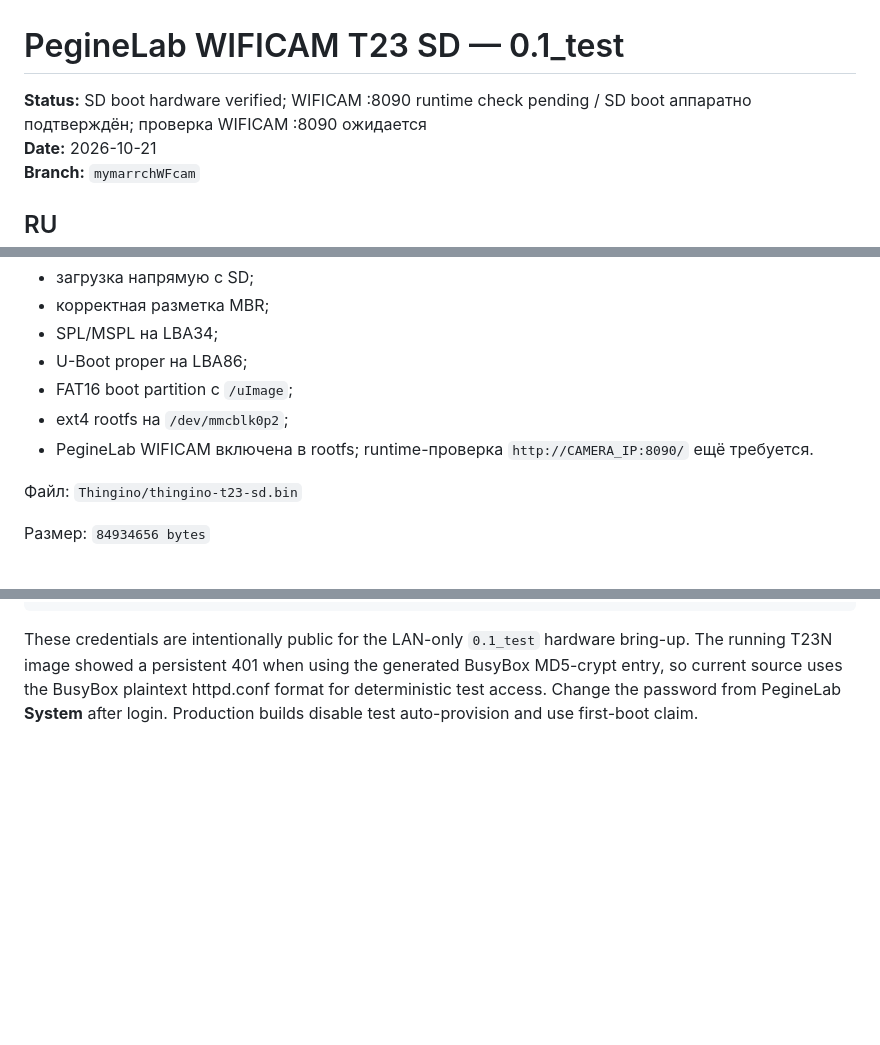
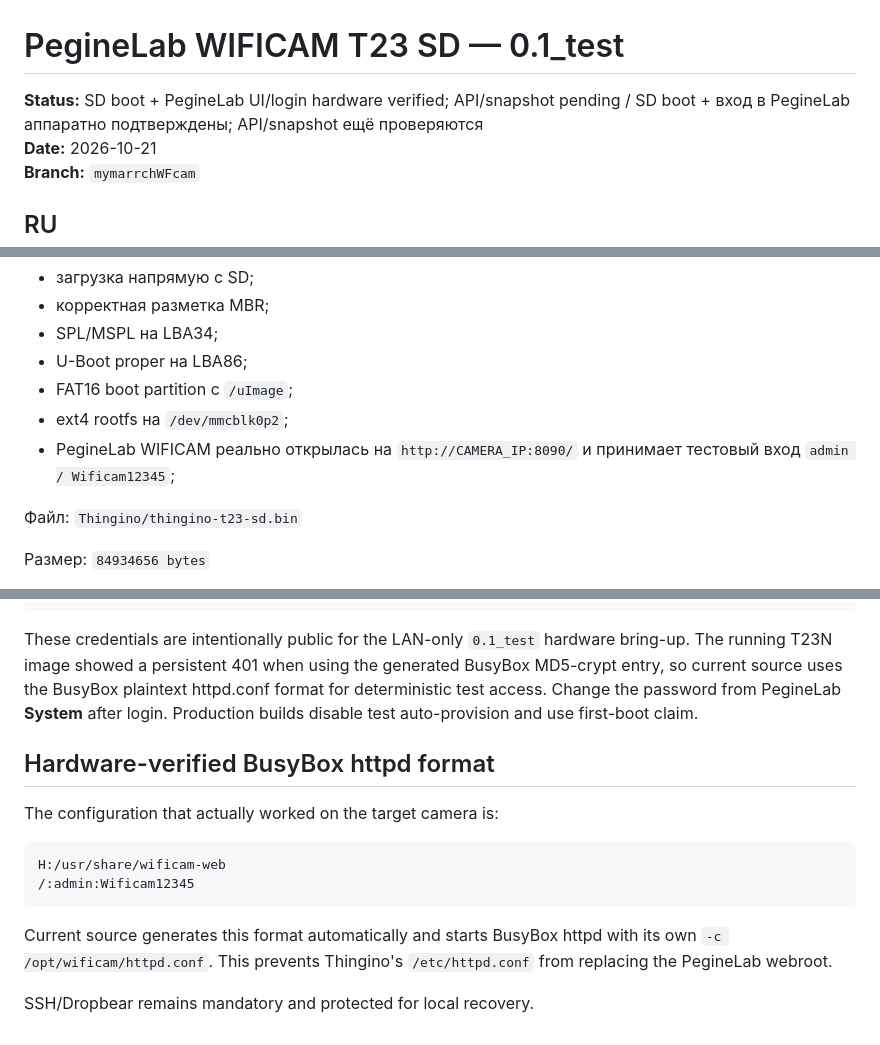
Before and after one commit to musikfed/wificam_T23N, a Markdown page: Thingino/RELEASE_0.1_test.md, 3 parts joined by grey strips. GitHub-like rendering; blank space fills up the shorter version.

Commit message:
release: mark PegineLab UI/login hardware verified / подтвердить вебморду

````diff
--- a/Thingino/RELEASE_0.1_test.md
+++ b/Thingino/RELEASE_0.1_test.md
@@ -1,6 +1,6 @@
 # PegineLab WIFICAM T23 SD — 0.1_test
 
-**Status:** SD boot hardware verified; WIFICAM :8090 runtime check pending / SD boot аппаратно подтверждён; проверка WIFICAM :8090 ожидается
+**Status:** SD boot + PegineLab UI/login hardware verified; API/snapshot pending / SD boot + вход в PegineLab аппаратно подтверждены; API/snapshot ещё проверяются
 **Date:** 2026-10-21
 **Branch:** `mymarrchWFcam`
 
@@ -15,7 +15,7 @@
 - U-Boot proper на LBA86;
 - FAT16 boot partition с `/uImage`;
 - ext4 rootfs на `/dev/mmcblk0p2`;
-- PegineLab WIFICAM включена в rootfs; runtime-проверка `http://CAMERA_IP:8090/` ещё требуется.
+- PegineLab WIFICAM реально открылась на `http://CAMERA_IP:8090/` и принимает тестовый вход `admin / Wificam12345`;
 
 Файл:
 `Thingino/thingino-t23-sd.bin`
@@ -117,3 +117,19 @@ the generated BusyBox MD5-crypt entry, so current source uses the BusyBox
 plaintext httpd.conf format for deterministic test access. Change the password
 from PegineLab **System** after login. Production builds disable test
 auto-provision and use first-boot claim.
+
+
+## Hardware-verified BusyBox httpd format
+
+The configuration that actually worked on the target camera is:
+
+```text
+H:/usr/share/wificam-web
+/:admin:Wificam12345
+```
+
+Current source generates this format automatically and starts BusyBox httpd
+with its own `-c /opt/wificam/httpd.conf`. This prevents Thingino's
+`/etc/httpd.conf` from replacing the PegineLab webroot.
+
+SSH/Dropbear remains mandatory and protected for local recovery.
````
Also changed, not shown: other parts of Thingino/RELEASE_0.1_test.md (+1 -1 lines).
